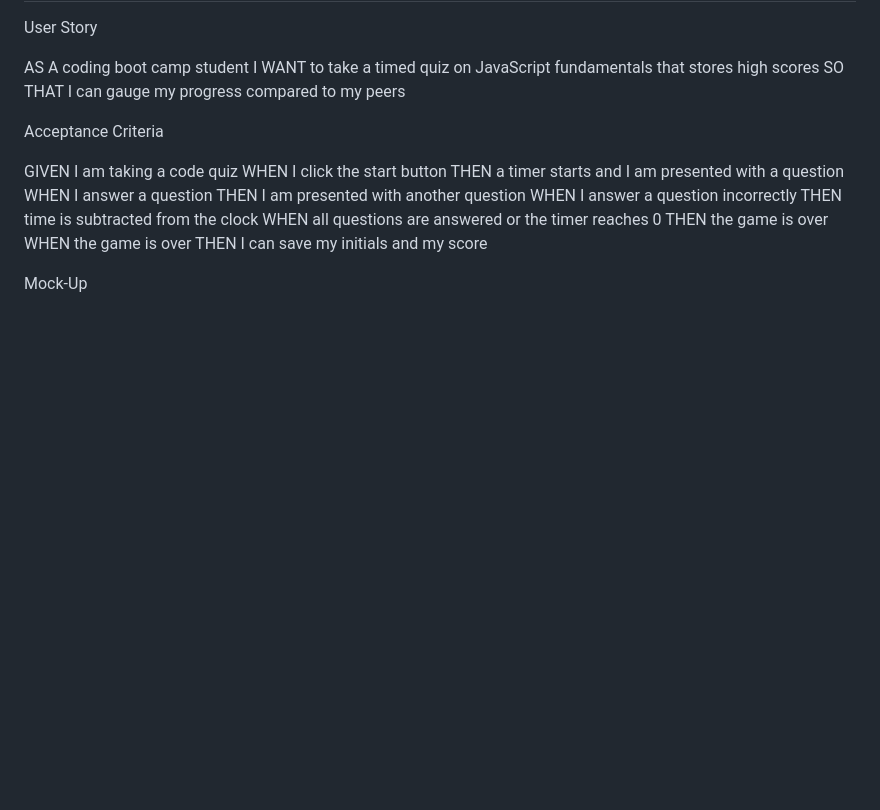
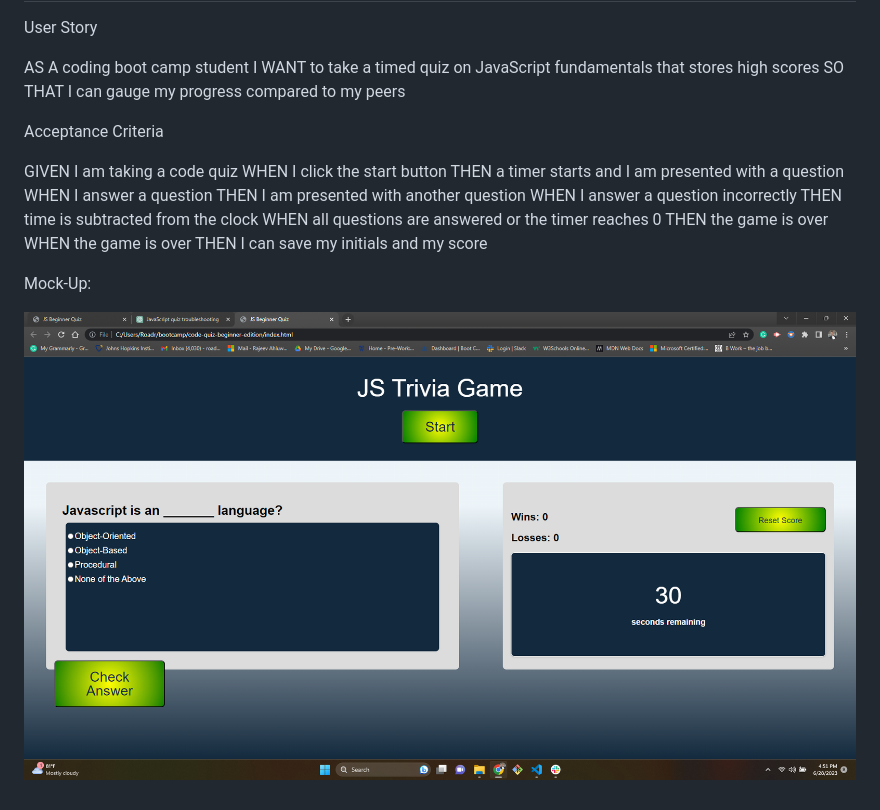
Before and after one commit to SoftDevRaj/Code-Quiz-Beginner-Edition, a Markdown page: README.md, the part around the change. Rendered like a GitHub page; pictures changed too: image.png (added); blank space fills up the shorter version.

```diff
--- a/README.md
+++ b/README.md
@@ -22,4 +22,6 @@ WHEN the game is over
 THEN I can save my initials and my score
 
 
-Mock-Up
+Mock-Up:
+
+![Alt text](image.png)
```
Also changed, not shown: Mockup.png (added), images/04-web-apis-homework-demo.gif (added), 3 other files.
